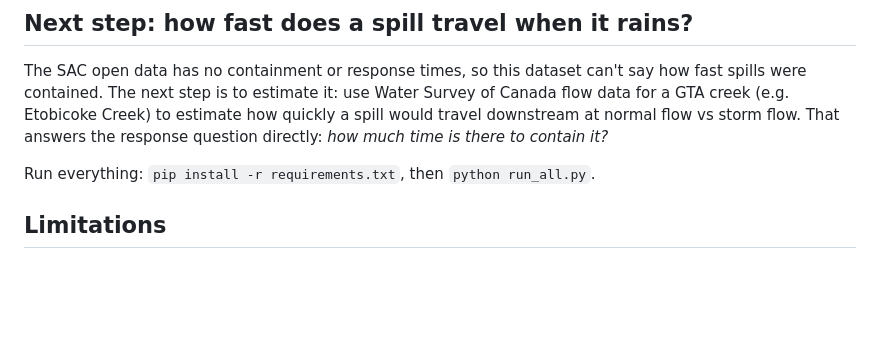
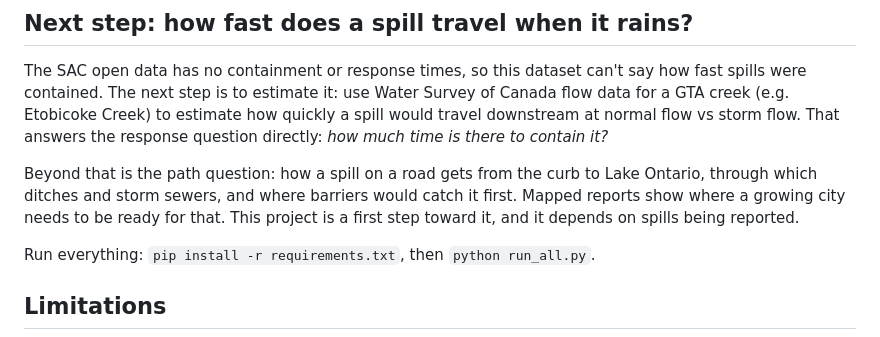
Before and after one commit to lyesmatar/eliasmatar, a Markdown page: code/ontario-spills/README.md, the part around the change. Drawn GitHub-style; blank space fills up the shorter version.

Commit message:
README: the path question

```diff
--- a/code/ontario-spills/README.md
+++ b/code/ontario-spills/README.md
@@ -50,6 +50,11 @@ were contained. The next step is to estimate it: use Water Survey of Canada flow
 (e.g. Etobicoke Creek) to estimate how quickly a spill would travel downstream at normal flow vs
 storm flow. That answers the response question directly: *how much time is there to contain it?*
 
+Beyond that is the path question: how a spill on a road gets from the curb to Lake Ontario, through
+which ditches and storm sewers, and where barriers would catch it first. Mapped reports show where a
+growing city needs to be ready for that. This project is a first step toward it, and it depends on
+spills being reported.
+
 Run everything: `pip install -r requirements.txt`, then `python run_all.py`.
 
 ## Limitations
```
